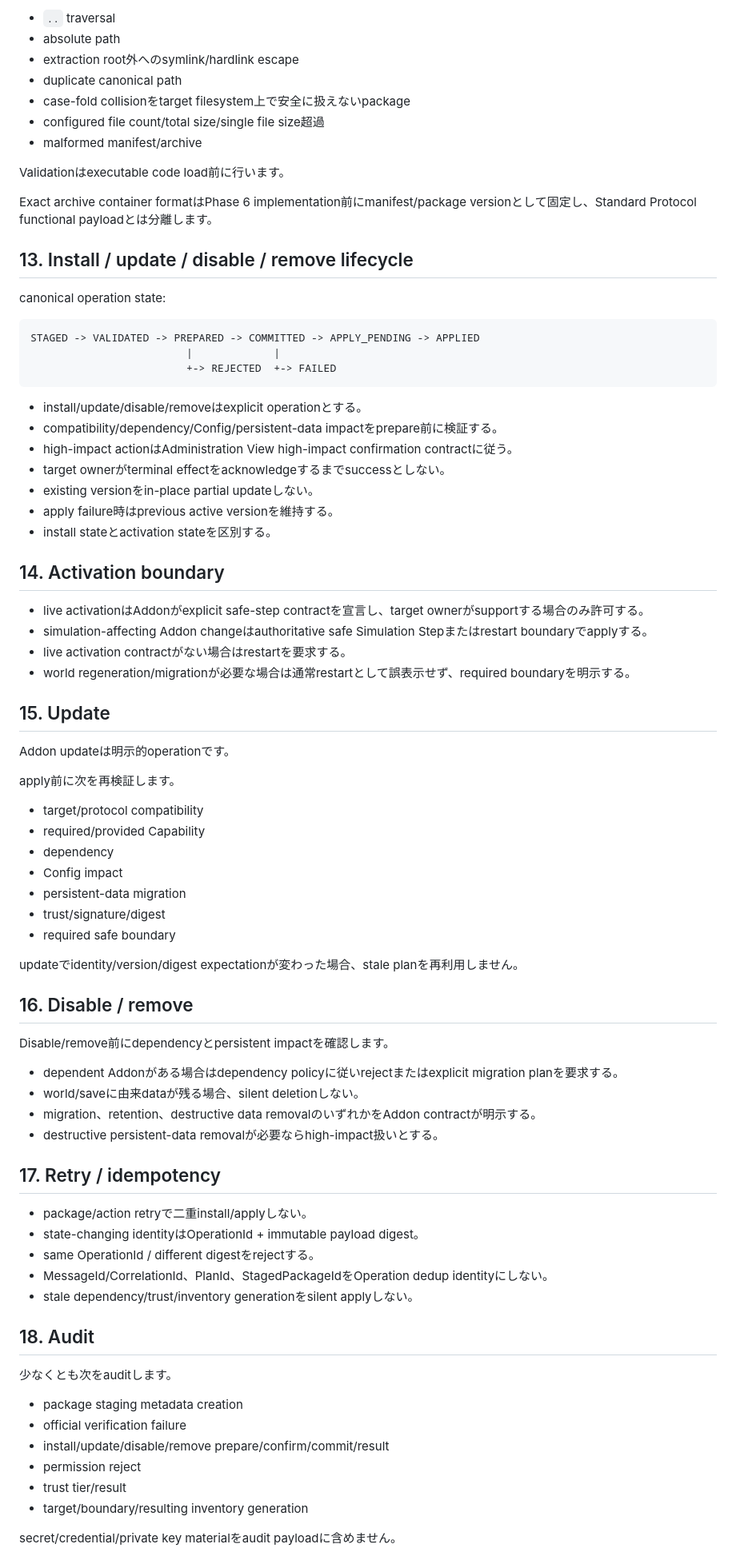
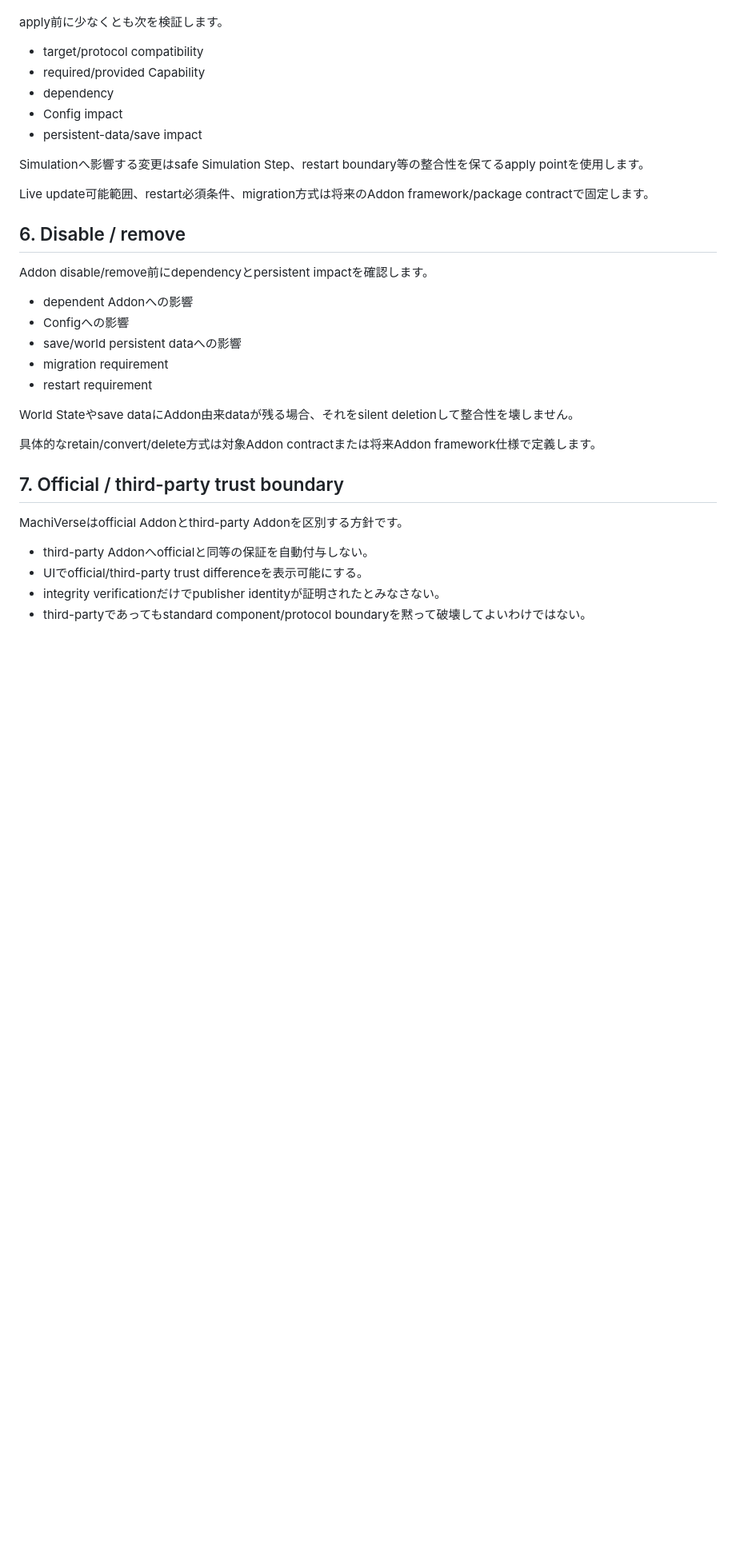
Before and after one commit to SUIREN-KazutoHashimoto/MachiVerse, a Markdown page: docs/architecture/addon-boundary-safety.md, the part around one of its changes. Shown at 80% size. Drawn GitHub-style; blank space fills up the shorter version.

Commit message:
docs: align Addon boundary with Phase 4 implementation scope

````diff
--- a/docs/architecture/addon-boundary-safety.md
+++ b/docs/architecture/addon-boundary-safety.md
@@ -230,83 +60,35 @@ authenticated BFF HTTPS staging endpointを使用します。
-- `..` traversal
-- absolute path
-- extraction root外へのsymlink/hardlink escape
-- duplicate canonical path
-- case-fold collisionをtarget filesystem上で安全に扱えないpackage
-- configured file count/total size/single file size超過
-- malformed manifest/archive
-
-Validationはexecutable code load前に行います。
-
-Exact archive container formatはPhase 6 implementation前にmanifest/package versionとして固定し、Standard Protocol functional payloadとは分離します。
-
-## 13. Install / update / disable / remove lifecycle
-
-canonical operation state:
-
-```text
-STAGED -> VALIDATED -> PREPARED -> COMMITTED -> APPLY_PENDING -> APPLIED
-                         |             |
-                         +-> REJECTED  +-> FAILED
-```
-
-- install/update/disable/removeはexplicit operationとする。
-- compatibility/dependency/Config/persistent-data impactをprepare前に検証する。
-- high-impact actionはAdministration View high-impact confirmation contractに従う。
-- target ownerがterminal effectをacknowledgeするまでsuccessとしない。
-- existing versionをin-place partial updateしない。
-- apply failure時はprevious active versionを維持する。
-- install stateとactivation stateを区別する。
-
-## 14. Activation boundary
-
-- live activationはAddonがexplicit safe-step contractを宣言し、target ownerがsupportする場合のみ許可する。
-- simulation-affecting Addon changeはauthoritative safe Simulation Stepまたはrestart boundaryでapplyする。
-- live activation contractがない場合はrestartを要求する。
-- world regeneration/migrationが必要な場合は通常restartとして誤表示せず、required boundaryを明示する。
-
-## 15. Update
-
-Addon updateは明示的operationです。
-
-apply前に次を再検証します。
+apply前に少なくとも次を検証します。
 
 - target/protocol compatibility
 - required/provided Capability
 - dependency
 - Config impact
-- persistent-data migration
-- trust/signature/digest
-- required safe boundary
+- persistent-data/save impact
 
-updateでidentity/version/digest expectationが変わった場合、stale planを再利用しません。
+Simulationへ影響する変更はsafe Simulation Step、restart boundary等の整合性を保てるapply pointを使用します。
 
-## 16. Disable / remove
+Live update可能範囲、restart必須条件、migration方式は将来のAddon framework/package contractで固定します。
 
-Disable/remove前にdependencyとpersistent impactを確認します。
+## 6. Disable / remove
 
-- dependent Addonがある場合はdependency policyに従いrejectまたはexplicit migration planを要求する。
-- world/saveに由来dataが残る場合、silent deletionしない。
-- migration、retention、destructive data removalのいずれかをAddon contractが明示する。
-- destructive persistent-data removalが必要ならhigh-impact扱いとする。
+Addon disable/remove前にdependencyとpersistent impactを確認します。
 
-## 17. Retry / idempotency
+- dependent Addonへの影響
+- Configへの影響
+- save/world persistent dataへの影響
+- migration requirement
+- restart requirement
 
-- package/action retryで二重install/applyしない。
-- state-changing identityはOperationId + immutable payload digest。
-- same OperationId / different digestをrejectする。
-- MessageId/CorrelationId、PlanId、StagedPackageIdをOperation dedup identityにしない。
-- stale dependency/trust/inventory generationをsilent applyしない。
+World Stateやsave dataにAddon由来dataが残る場合、それをsilent deletionして整合性を壊しません。
 
-## 18. Audit
+具体的なretain/convert/delete方式は対象Addon contractまたは将来Addon framework仕様で定義します。
 
-少なくとも次をauditします。
+## 7. Official / third-party trust boundary
 
-- package staging metadata creation
-- official verification failure
-- install/update/disable/remove prepare/confirm/commit/result
-- permission reject
-- trust tier/result
-- target/boundary/resulting inventory generation
+MachiVerseはofficial Addonとthird-party Addonを区別する方針です。
 
-secret/credential/private key materialをaudit payloadに含めません。
+- third-party Addonへofficialと同等の保証を自動付与しない。
+- UIでofficial/third-party trust differenceを表示可能にする。
+- integrity verificationだけでpublisher identityが証明されたとみなさない。
+- third-partyであってもstandard component/protocol boundaryを黙って破壊してよいわけではない。
 
````
Also changed, not shown: other parts of docs/architecture/addon-boundary-safety.md (+95 -227 lines).
